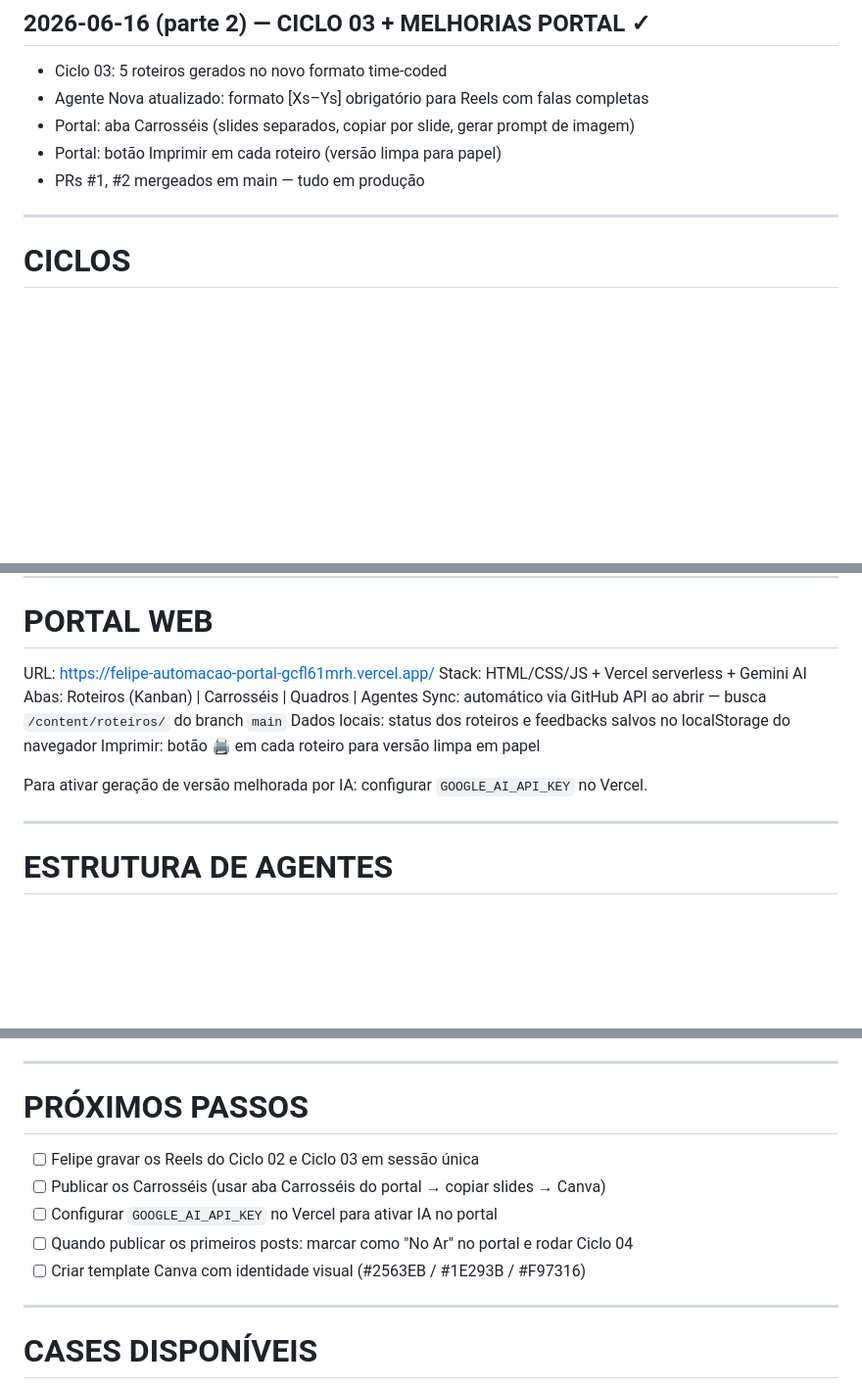
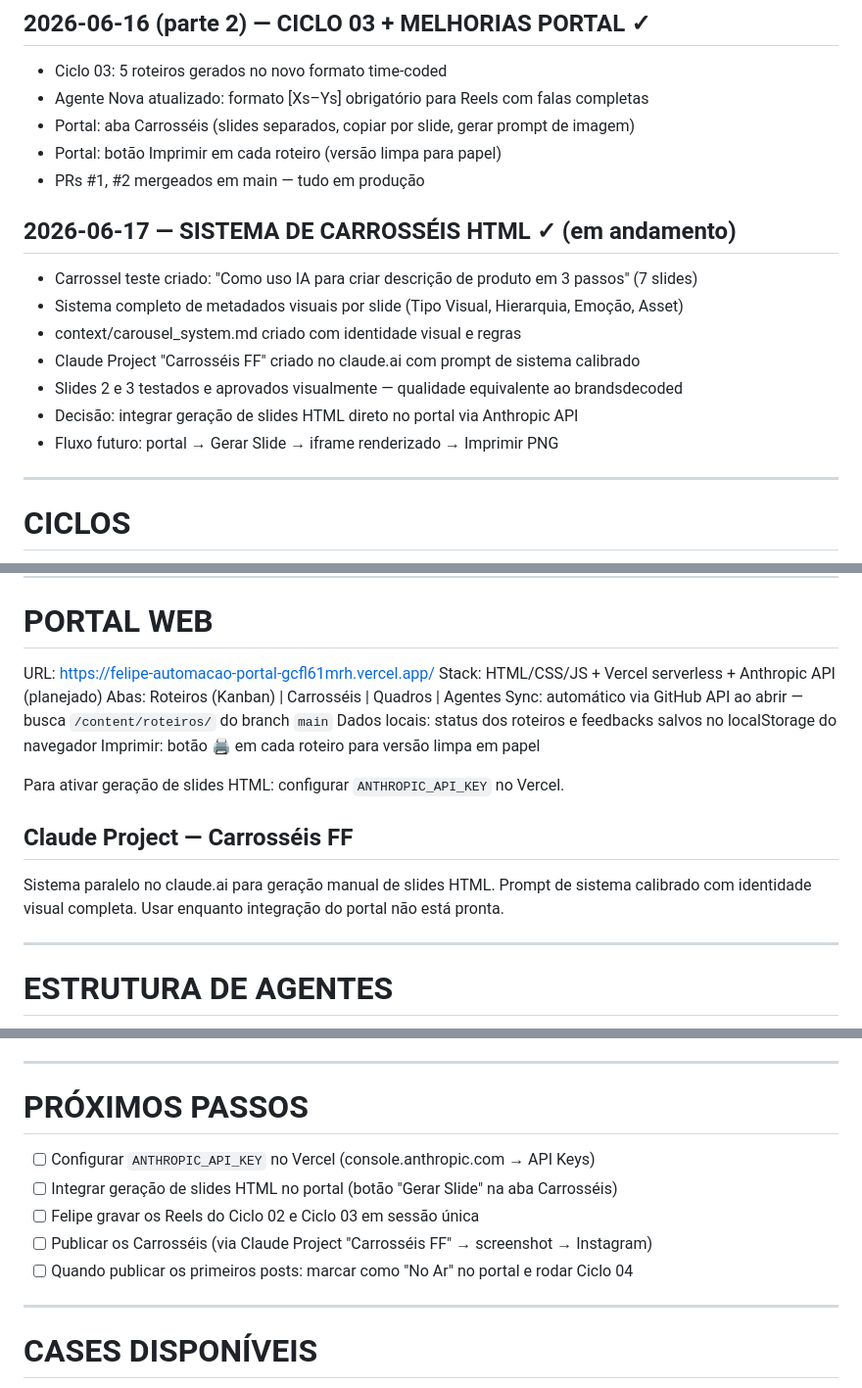
Before and after one commit to FeferAkFF/felipe-automacao, a Markdown page: STATE.md, 3 parts joined by grey strips. Shown at 98% size. GitHub-like rendering; blank space fills up the shorter version.

Commit message:
update STATE.md: sistema de carrosséis HTML em andamento

```diff
--- a/STATE.md
+++ b/STATE.md
@@ -72,6 +72,15 @@
 - Portal: botão Imprimir em cada roteiro (versão limpa para papel)
 - PRs #1, #2 mergeados em main — tudo em produção
 
+## 2026-06-17 — SISTEMA DE CARROSSÉIS HTML ✓ (em andamento)
+- Carrossel teste criado: "Como uso IA para criar descrição de produto em 3 passos" (7 slides)
+- Sistema completo de metadados visuais por slide (Tipo Visual, Hierarquia, Emoção, Asset)
+- context/carousel_system.md criado com identidade visual e regras
+- Claude Project "Carrosséis FF" criado no claude.ai com prompt de sistema calibrado
+- Slides 2 e 3 testados e aprovados visualmente — qualidade equivalente ao brandsdecoded
+- Decisão: integrar geração de slides HTML direto no portal via Anthropic API
+- Fluxo futuro: portal → Gerar Slide → iframe renderizado → Imprimir PNG
+
 ---
 
 # CICLOS
@@ -106,13 +115,18 @@ Arquivos em: `/content/roteiros/2026-06-16-*.md`
 # PORTAL WEB
 
 URL: https://felipe-automacao-portal-gcfl61mrh.vercel.app/
-Stack: HTML/CSS/JS + Vercel serverless + Gemini AI
+Stack: HTML/CSS/JS + Vercel serverless + Anthropic API (planejado)
 Abas: Roteiros (Kanban) | Carrosséis | Quadros | Agentes
 Sync: automático via GitHub API ao abrir — busca `/content/roteiros/` do branch `main`
 Dados locais: status dos roteiros e feedbacks salvos no localStorage do navegador
 Imprimir: botão 🖨️ em cada roteiro para versão limpa em papel
 
-Para ativar geração de versão melhorada por IA: configurar `GOOGLE_AI_API_KEY` no Vercel.
+Para ativar geração de slides HTML: configurar `ANTHROPIC_API_KEY` no Vercel.
+
+## Claude Project — Carrosséis FF
+Sistema paralelo no claude.ai para geração manual de slides HTML.
+Prompt de sistema calibrado com identidade visual completa.
+Usar enquanto integração do portal não está pronta.
 
 ---
 
@@ -135,11 +149,11 @@ Comandos rápidos: `roda o ciclo` / `registrar:` / `conteúdo:` / `ideia:` / `mo
 
 # PRÓXIMOS PASSOS
 
+- [ ] Configurar `ANTHROPIC_API_KEY` no Vercel (console.anthropic.com → API Keys)
+- [ ] Integrar geração de slides HTML no portal (botão "Gerar Slide" na aba Carrosséis)
 - [ ] Felipe gravar os Reels do Ciclo 02 e Ciclo 03 em sessão única
-- [ ] Publicar os Carrosséis (usar aba Carrosséis do portal → copiar slides → Canva)
-- [ ] Configurar `GOOGLE_AI_API_KEY` no Vercel para ativar IA no portal
+- [ ] Publicar os Carrosséis (via Claude Project "Carrosséis FF" → screenshot → Instagram)
 - [ ] Quando publicar os primeiros posts: marcar como "No Ar" no portal e rodar Ciclo 04
-- [ ] Criar template Canva com identidade visual (#2563EB / #1E293B / #F97316)
 
 ---
 
```
Also changed, not shown: other parts of STATE.md (+5 -4 lines).
